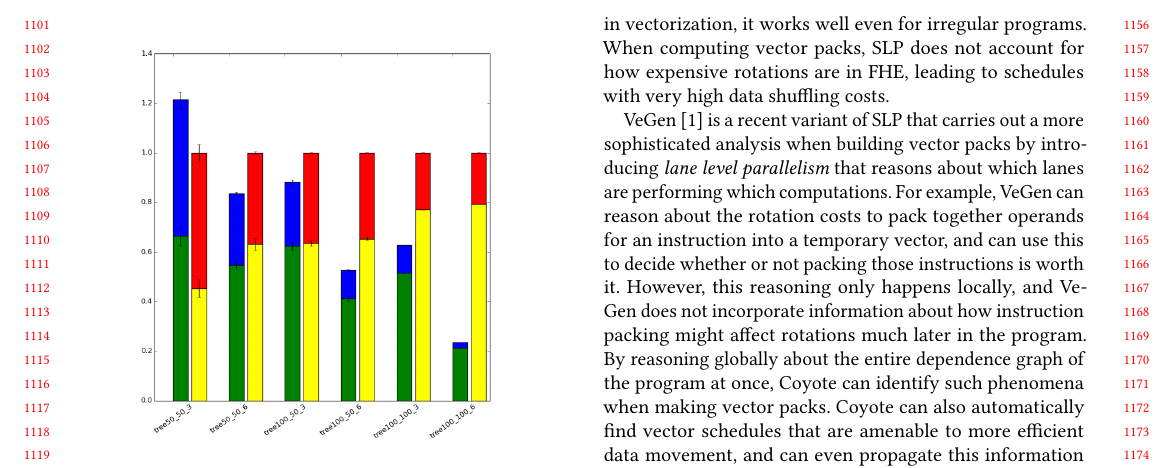
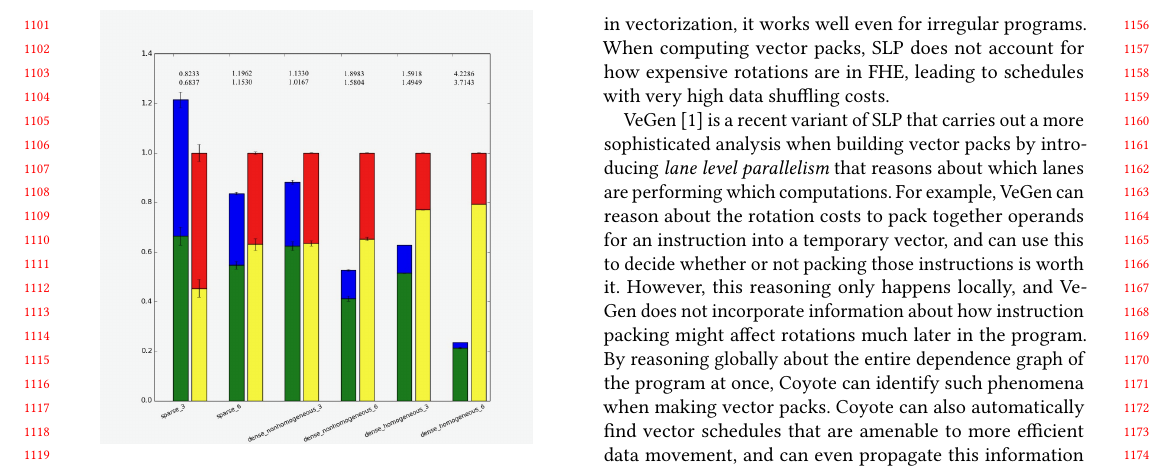
Before and after one commit to raghav198/coyote, a LaTeX paper (writeup/main.tex, which reads writeup/evaluation.tex): part of page 11 of 12, cut so that both start at the same text. Compiled offline with pdfLaTeX.

Commit message:
switched fig

```diff
--- a/writeup/evaluation.tex
+++ b/writeup/evaluation.tex
@@ -77,6 +77,6 @@ However, all of these ideal speedups are very close to the actual speedup in exe
 \subsection{Fuzzed Microbenchmarks}
 
 \begin{figure}
-    \includegraphics[width=0.9\columnwidth]{figures/graphs/TreeGraph.png}
+    \includegraphics[width=0.9\columnwidth]{figures/graphs/TreeGraphwithNumbers.png}
     \caption{Tree graph}
 \end{figure}
```
